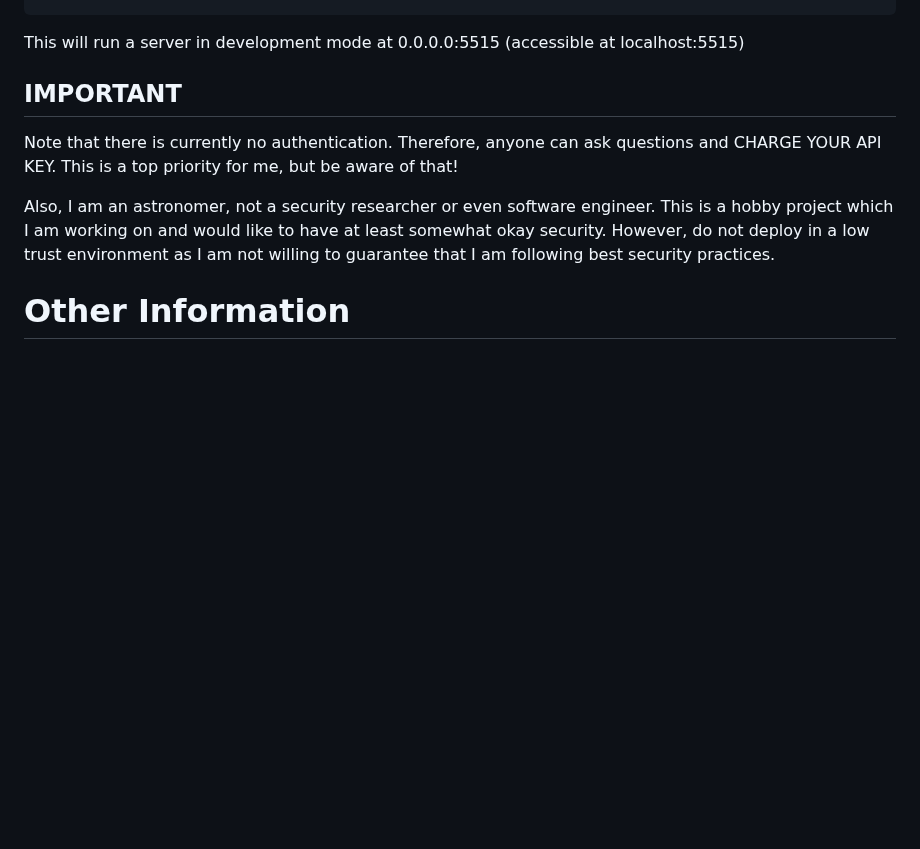
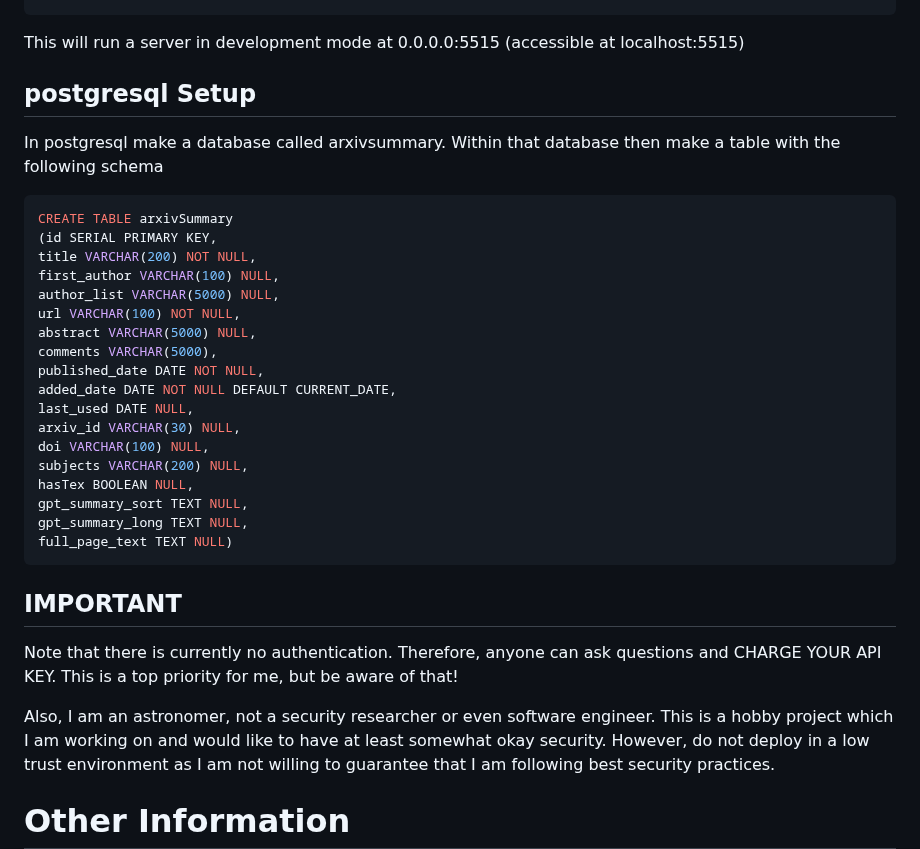
Before and after one commit to tboudreaux/MethuselanThucydides, a Markdown page: README.md, the part around the change. GitHub-like rendering; blank space fills up the shorter version.

Commit message:
Added postgres schema to readme

````diff
--- a/README.md
+++ b/README.md
@@ -58,6 +58,30 @@ python app.py
 ```
 
 This will run a server in development mode at 0.0.0.0:5515 (accessible at localhost:5515)
+
+## postgresql Setup
+In postgresql make a database called arxivsummary. Within that database then make a table with the following schema
+
+```sql
+CREATE TABLE arxivSummary
+(id SERIAL PRIMARY KEY,
+title VARCHAR(200) NOT NULL,
+first_author VARCHAR(100) NULL,
+author_list VARCHAR(5000) NULL,
+url VARCHAR(100) NOT NULL,
+abstract VARCHAR(5000) NULL,
+comments VARCHAR(5000),
+published_date DATE NOT NULL,
+added_date DATE NOT NULL DEFAULT CURRENT_DATE,
+last_used DATE NULL,
+arxiv_id VARCHAR(30) NULL,
+doi VARCHAR(100) NULL,
+subjects VARCHAR(200) NULL,
+hasTex BOOLEAN NULL,
+gpt_summary_sort TEXT NULL,
+gpt_summary_long TEXT NULL,
+full_page_text TEXT NULL)
+```
 
 
 ## IMPORTANT
````
